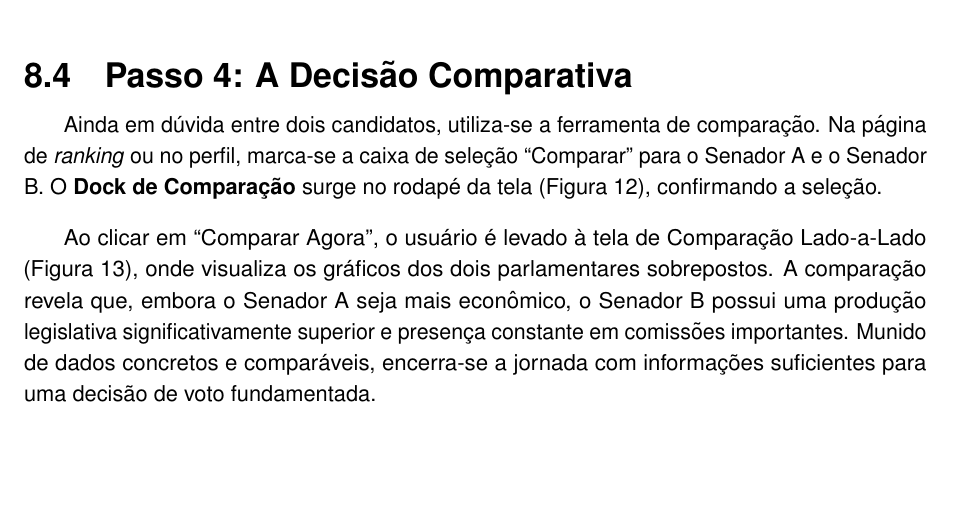
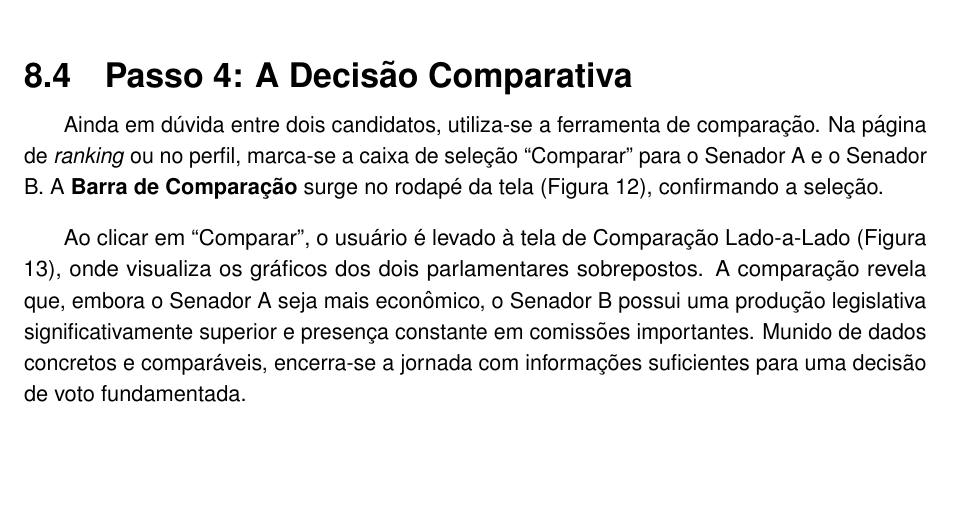
Before and after one commit to Alzarus/tcc-escrita, a LaTeX thesis (main.tex, which reads src/sections/manual.tex): part of page 53 of 65, cut so that both start at the same text. Compiled offline with pdfLaTeX.

Commit message:
docs: revisa terminologia técnica e de interface

```diff
--- a/src/sections/manual.tex
+++ b/src/sections/manual.tex
@@ -92,9 +92,9 @@ Para investigar a baixa produtividade, navega-se pelas abas:
 
 \subsection{Passo 4: A Decisão Comparativa}
 
-Ainda em dúvida entre dois candidatos, utiliza-se a ferramenta de comparação. Na página de \textit{ranking} ou no perfil, marca-se a caixa de seleção ``Comparar'' para o Senador A e o Senador B. O \textbf{Dock de Comparação} surge no rodapé da tela (Figura \ref{fig:dock}), confirmando a seleção.
+Ainda em dúvida entre dois candidatos, utiliza-se a ferramenta de comparação. Na página de \textit{ranking} ou no perfil, marca-se a caixa de seleção ``Comparar'' para o Senador A e o Senador B. A \textbf{Barra de Comparação} surge no rodapé da tela (Figura \ref{fig:dock}), confirmando a seleção.
 
-Ao clicar em ``Comparar Agora'', o usuário é levado à tela de Comparação Lado-a-Lado (Figura \ref{fig:comparacao_tela}), onde visualiza os gráficos dos dois parlamentares sobrepostos. A comparação revela que, embora o Senador A seja mais econômico, o Senador B possui uma produção legislativa significativamente superior e presença constante em comissões importantes. Munido de dados concretos e comparáveis, encerra-se a jornada com informações suficientes para uma decisão de voto fundamentada.
+Ao clicar em ``Comparar'', o usuário é levado à tela de Comparação Lado-a-Lado (Figura \ref{fig:comparacao_tela}), onde visualiza os gráficos dos dois parlamentares sobrepostos. A comparação revela que, embora o Senador A seja mais econômico, o Senador B possui uma produção legislativa significativamente superior e presença constante em comissões importantes. Munido de dados concretos e comparáveis, encerra-se a jornada com informações suficientes para uma decisão de voto fundamentada.
 
 \begin{figure}[H]
     \centering
```
Also changed, not shown: main.pdf, src/sections/manual.tex (2 more changed lines), 2 other files.
